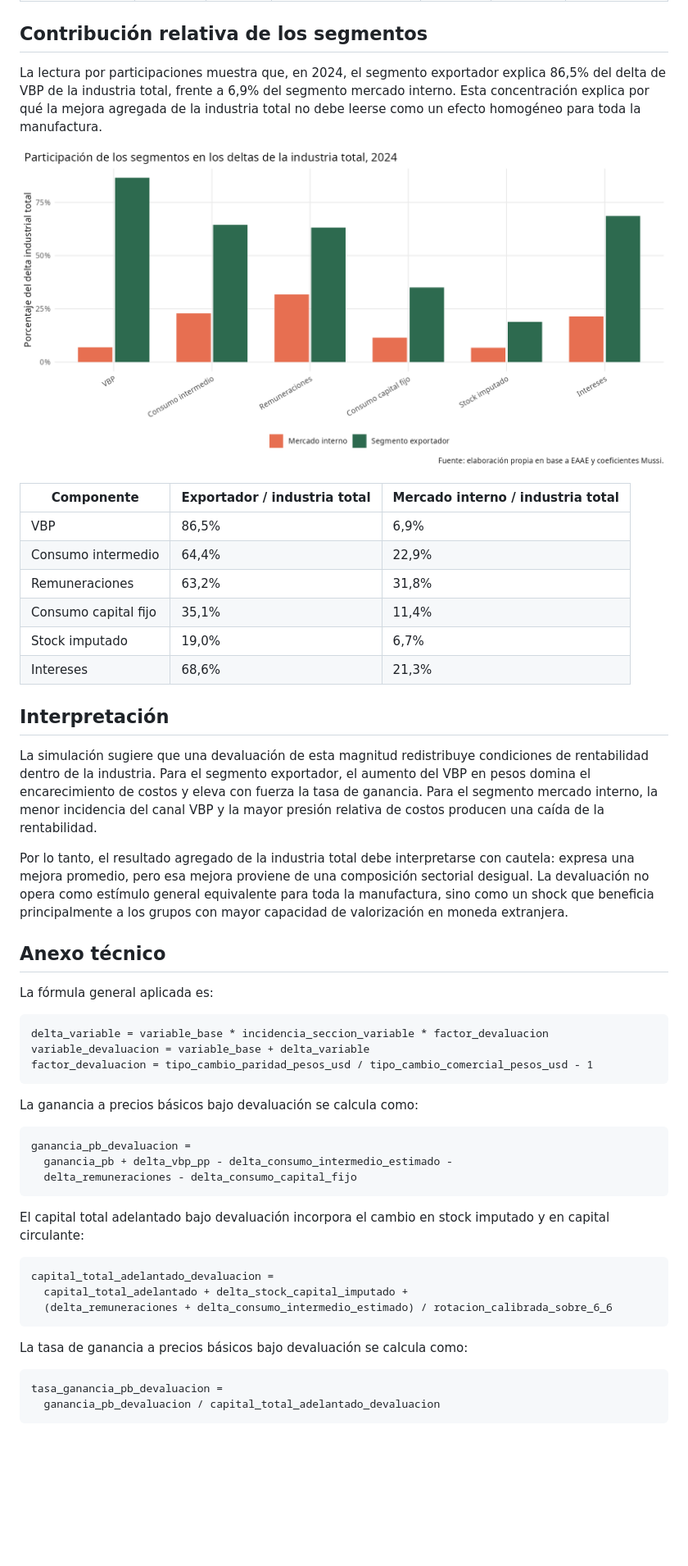
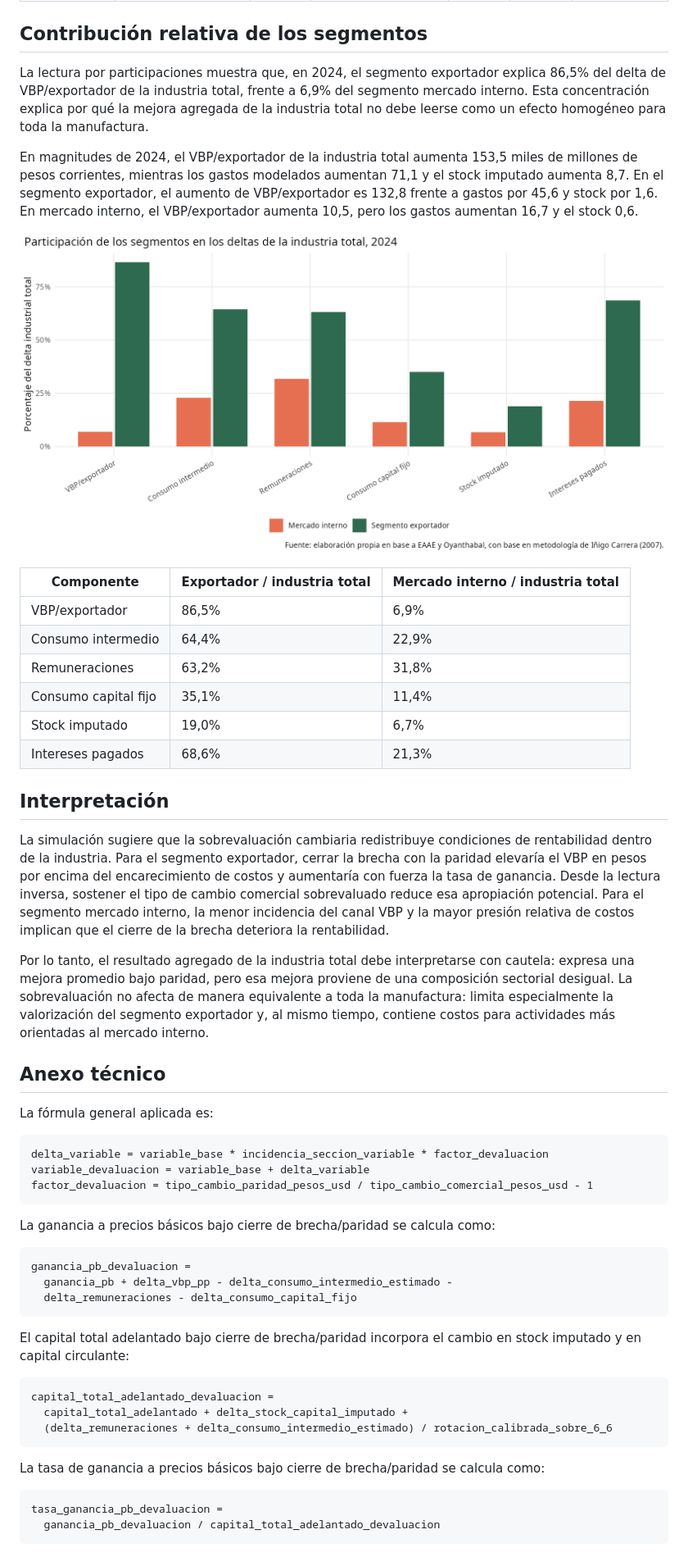
Before and after one commit to feliperuizbruzzone/economia-uruguay, a Markdown page: docs/minutes/20260826_resultados_devaluacion_industria_segmentos.md, the part around one of its changes. Shown at 82% size. Rendered like a GitHub page; pictures changed too: output/figures/devaluacion_industria_segmentos_20260826/06_participacion_segmentos_deltas_2024.png; blank space fills up the shorter version.

Commit message:
ajuste minuta devaluación

````diff
--- a/docs/minutes/20260826_resultados_devaluacion_industria_segmentos.md
+++ b/docs/minutes/20260826_resultados_devaluacion_industria_segmentos.md
@@ -73,24 +103,26 @@ En 2024, el aumento de `vbp_pp` es el principal canal positivo. Para la industri
 
 ## Contribución relativa de los segmentos
 
-La lectura por participaciones muestra que, en 2024, el segmento exportador explica 86,5% del delta de VBP de la industria total, frente a 6,9% del segmento mercado interno. Esta concentración explica por qué la mejora agregada de la industria total no debe leerse como un efecto homogéneo para toda la manufactura.
+La lectura por participaciones muestra que, en 2024, el segmento exportador explica 86,5% del delta de VBP/exportador de la industria total, frente a 6,9% del segmento mercado interno. Esta concentración explica por qué la mejora agregada de la industria total no debe leerse como un efecto homogéneo para toda la manufactura.
+
+En magnitudes de 2024, el VBP/exportador de la industria total aumenta 153,5 miles de millones de pesos corrientes, mientras los gastos modelados aumentan 71,1 y el stock imputado aumenta 8,7. En el segmento exportador, el aumento de VBP/exportador es 132,8 frente a gastos por 45,6 y stock por 1,6. En mercado interno, el VBP/exportador aumenta 10,5, pero los gastos aumentan 16,7 y el stock 0,6.
 
 ![Participación de segmentos en los deltas 2024](../../output/figures/devaluacion_industria_segmentos_20260826/06_participacion_segmentos_deltas_2024.png)
 
 | Componente | Exportador / industria total | Mercado interno / industria total |
 | --- | --- | --- |
-| VBP | 86,5% | 6,9% |
+| VBP/exportador | 86,5% | 6,9% |
 | Consumo intermedio | 64,4% | 22,9% |
 | Remuneraciones | 63,2% | 31,8% |
 | Consumo capital fijo | 35,1% | 11,4% |
 | Stock imputado | 19,0% | 6,7% |
-| Intereses | 68,6% | 21,3% |
+| Intereses pagados | 68,6% | 21,3% |
 
 ## Interpretación
 
-La simulación sugiere que una devaluación de esta magnitud redistribuye condiciones de rentabilidad dentro de la industria. Para el segmento exportador, el aumento del VBP en pesos domina el encarecimiento de costos y eleva con fuerza la tasa de ganancia. Para el segmento mercado interno, la menor incidencia del canal VBP y la mayor presión relativa de costos producen una caída de la rentabilidad.
+La simulación sugiere que la sobrevaluación cambiaria redistribuye condiciones de rentabilidad dentro de la industria. Para el segmento exportador, cerrar la brecha con la paridad elevaría el VBP en pesos por encima del encarecimiento de costos y aumentaría con fuerza la tasa de ganancia. Desde la lectura inversa, sostener el tipo de cambio comercial sobrevaluado reduce esa apropiación potencial. Para el segmento mercado interno, la menor incidencia del canal VBP y la mayor presión relativa de costos implican que el cierre de la brecha deteriora la rentabilidad.
 
-Por lo tanto, el resultado agregado de la industria total debe interpretarse con cautela: expresa una mejora promedio, pero esa mejora proviene de una composición sectorial desigual. La devaluación no opera como estímulo general equivalente para toda la manufactura, sino como un shock que beneficia principalmente a los grupos con mayor capacidad de valorización en moneda extranjera.
+Por lo tanto, el resultado agregado de la industria total debe interpretarse con cautela: expresa una mejora promedio bajo paridad, pero esa mejora proviene de una composición sectorial desigual. La sobrevaluación no afecta de manera equivalente a toda la manufactura: limita especialmente la valorización del segmento exportador y, al mismo tiempo, contiene costos para actividades más orientadas al mercado interno.
 
 ## Anexo técnico
 
@@ -102,7 +134,7 @@ variable_devaluacion = variable_base + delta_variable
 factor_devaluacion = tipo_cambio_paridad_pesos_usd / tipo_cambio_comercial_pesos_usd - 1
 ```
 
-La ganancia a precios básicos bajo devaluación se calcula como:
+La ganancia a precios básicos bajo cierre de brecha/paridad se calcula como:
 
 ```text
 ganancia_pb_devaluacion =
@@ -110,7 +142,7 @@ ganancia_pb_devaluacion =
   delta_remuneraciones - delta_consumo_capital_fijo
 ```
 
-El capital total adelantado bajo devaluación incorpora el cambio en stock imputado y en capital circulante:
+El capital total adelantado bajo cierre de brecha/paridad incorpora el cambio en stock imputado y en capital circulante:
 
 ```text
 capital_total_adelantado_devaluacion =
@@ -118,7 +150,7 @@ capital_total_adelantado_devaluacion =
   (delta_remuneraciones + delta_consumo_intermedio_estimado) / rotacion_calibrada_sobre_6_6
 ```
 
-La tasa de ganancia a precios básicos bajo devaluación se calcula como:
+La tasa de ganancia a precios básicos bajo cierre de brecha/paridad se calcula como:
 
 ```text
 tasa_ganancia_pb_devaluacion =
````
Also changed, not shown: other parts of docs/minutes/20260826_resultados_devaluacion_industria_segmentos.md (+62 -32 lines), output/figures/devaluacion_industria_segmentos_20260826/01_factor_devaluacion_2020_2024.png, output/figures/devaluacion_industria_segmentos_20260826/02_coeficientes_incidencia_segmentos.png, output/figures/devaluacion_industria_segmentos_20260826/03_tasa_ganancia_base_devaluacion.png, output/figures/devaluacion_industria_segmentos_20260826/04_variacion_tasa_ganancia_pp.png, output/figures/devaluacion_industria_segmentos_20260826/05_descomposicion_efecto_2024.png, 1 other file.
